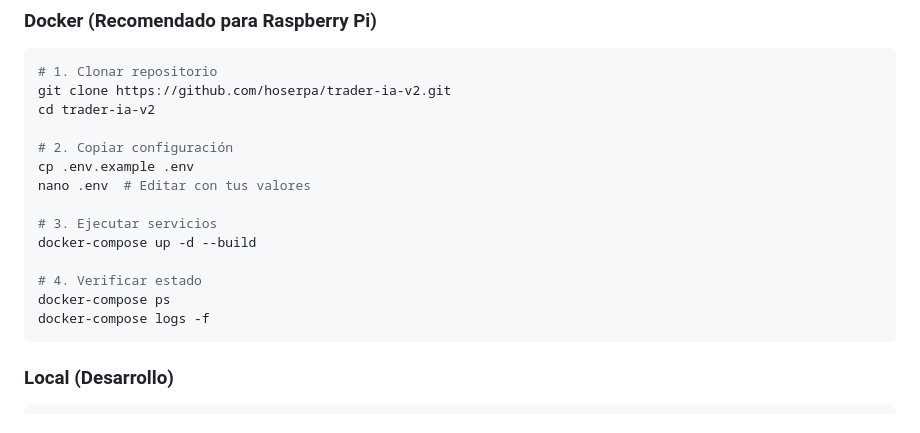
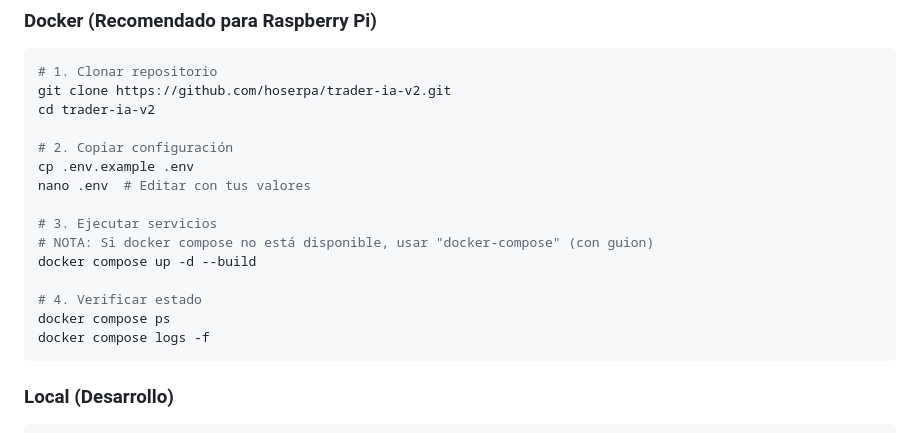
Before and after one commit to hoserpa/trader-ia-v2, a Markdown page: README.md, the part around one of its changes. Drawn GitHub-style.

Commit message:
docs: support docker compose v2 command

````diff
--- a/README.md
+++ b/README.md
@@ -33,11 +33,12 @@ cp .env.example .env
 nano .env  # Editar con tus valores
 
 # 3. Ejecutar servicios
-docker-compose up -d --build
+# NOTA: Si docker compose no está disponible, usar "docker-compose" (con guion)
+docker compose up -d --build
 
 # 4. Verificar estado
-docker-compose ps
-docker-compose logs -f
+docker compose ps
+docker compose logs -f
 ```
 
 ### Local (Desarrollo)
````
Also changed, not shown: other parts of README.md (+18 -18 lines).
